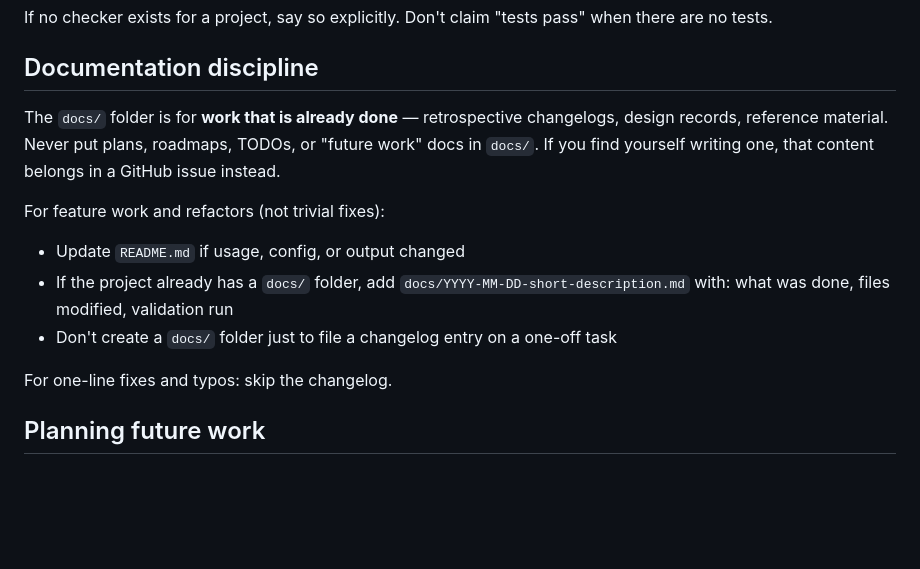
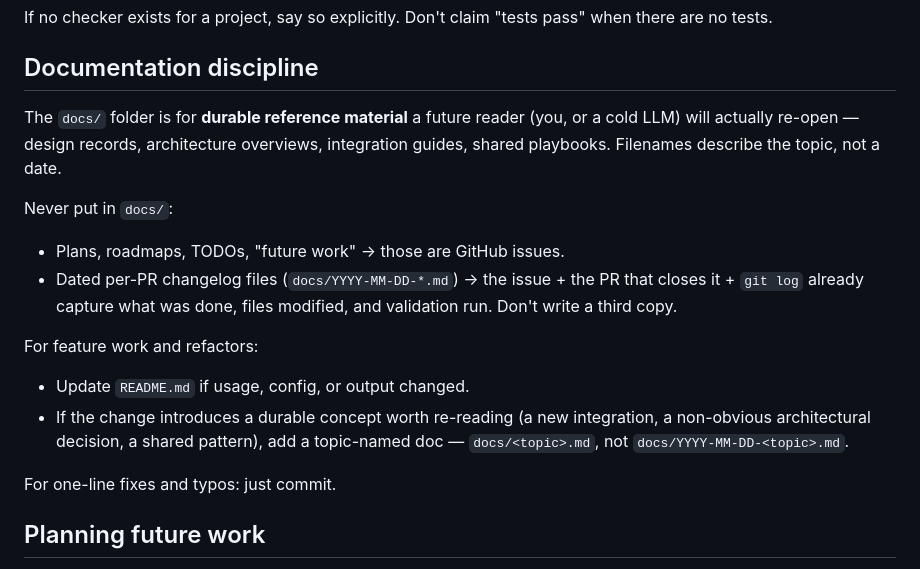
Before and after one commit to ferraroroberto/photo-ocr, a Markdown page: CLAUDE.md, the part around the change. Rendered like a GitHub page; blank space fills up the shorter version.

Commit message:
docs: drop dated changelog rule; rename iphone-debugging doc
- CLAUDE.md: documentation discipline now reserves docs/ for durable
  topic-named reference material, drops the dated-changelog pattern
- docs/2026-05-21-iphone-debugging.md -> docs/iphone-debugging.md

```diff
--- a/CLAUDE.md
+++ b/CLAUDE.md
@@ -87,14 +87,17 @@ POSIX:
 If no checker exists for a project, say so explicitly. Don't claim "tests pass" when there are no tests.
 
 ## Documentation discipline
-The `docs/` folder is for **work that is already done** — retrospective changelogs, design records, reference material. Never put plans, roadmaps, TODOs, or "future work" docs in `docs/`. If you find yourself writing one, that content belongs in a GitHub issue instead.
+The `docs/` folder is for **durable reference material** a future reader (you, or a cold LLM) will actually re-open — design records, architecture overviews, integration guides, shared playbooks. Filenames describe the topic, not a date.
 
-For feature work and refactors (not trivial fixes):
-- Update `README.md` if usage, config, or output changed
-- If the project already has a `docs/` folder, add `docs/YYYY-MM-DD-short-description.md` with: what was done, files modified, validation run
-- Don't create a `docs/` folder just to file a changelog entry on a one-off task
+Never put in `docs/`:
+- Plans, roadmaps, TODOs, "future work" → those are GitHub issues.
+- Dated per-PR changelog files (`docs/YYYY-MM-DD-*.md`) → the issue + the PR that closes it + `git log` already capture what was done, files modified, and validation run. Don't write a third copy.
 
-For one-line fixes and typos: skip the changelog.
+For feature work and refactors:
+- Update `README.md` if usage, config, or output changed.
+- If the change introduces a durable concept worth re-reading (a new integration, a non-obvious architectural decision, a shared pattern), add a topic-named doc — `docs/<topic>.md`, not `docs/YYYY-MM-DD-<topic>.md`.
+
+For one-line fixes and typos: just commit.
 
 ## Planning future work
 Plans, roadmaps, and proposed features live as **GitHub issues** on this repo, not as files in the tree. One issue per topic (group closely-related items; split when in doubt). Issues should be self-contained enough to hand off to an LLM or a human cold.
```
Also changed, not shown: docs/iphone-debugging.md (renamed from docs/2026-05-21-iphone-debugging.md).
